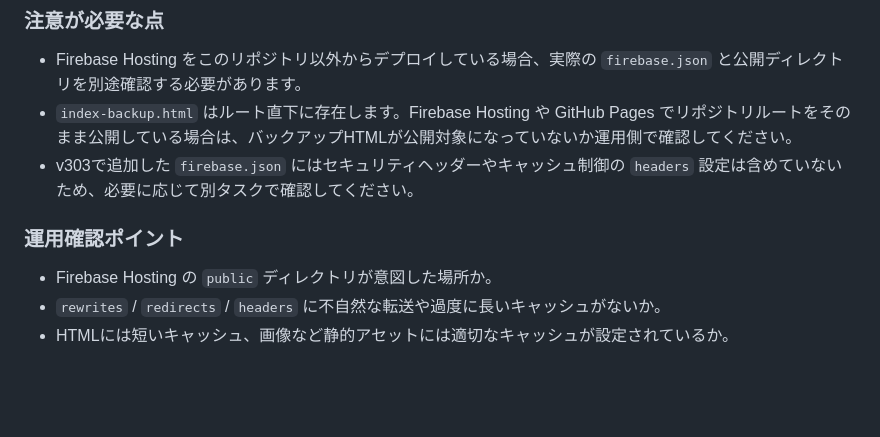
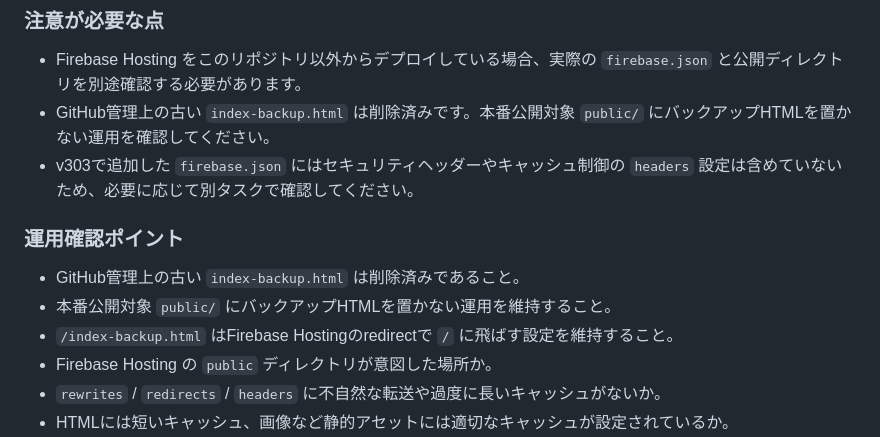
Before and after one commit to p1369q/kodomocapsule, a Markdown page: SECURITY_REVIEW.md, the part around the change. Drawn GitHub-style; blank space fills up the shorter version.

```diff
--- a/SECURITY_REVIEW.md
+++ b/SECURITY_REVIEW.md
@@ -43,11 +43,14 @@ v303で `firebase.json` を追加し、Hosting の公開ディレクトリ、red
 ### 注意が必要な点
 
 - Firebase Hosting をこのリポジトリ以外からデプロイしている場合、実際の `firebase.json` と公開ディレクトリを別途確認する必要があります。
-- `index-backup.html` はルート直下に存在します。Firebase Hosting や GitHub Pages でリポジトリルートをそのまま公開している場合は、バックアップHTMLが公開対象になっていないか運用側で確認してください。
+- GitHub管理上の古い `index-backup.html` は削除済みです。本番公開対象 `public/` にバックアップHTMLを置かない運用を確認してください。
 - v303で追加した `firebase.json` にはセキュリティヘッダーやキャッシュ制御の `headers` 設定は含めていないため、必要に応じて別タスクで確認してください。
 
 ### 運用確認ポイント
 
+- GitHub管理上の古い `index-backup.html` は削除済みであること。
+- 本番公開対象 `public/` にバックアップHTMLを置かない運用を維持すること。
+- `/index-backup.html` はFirebase Hostingのredirectで `/` に飛ばす設定を維持すること。
 - Firebase Hosting の `public` ディレクトリが意図した場所か。
 - `rewrites` / `redirects` / `headers` に不自然な転送や過度に長いキャッシュがないか。
 - HTMLには短いキャッシュ、画像など静的アセットには適切なキャッシュが設定されているか。
```
Also changed, not shown: CHANGELOG.md (+8 -0 lines), DEPLOY_CHECKLIST.md (+3 -0 lines).
